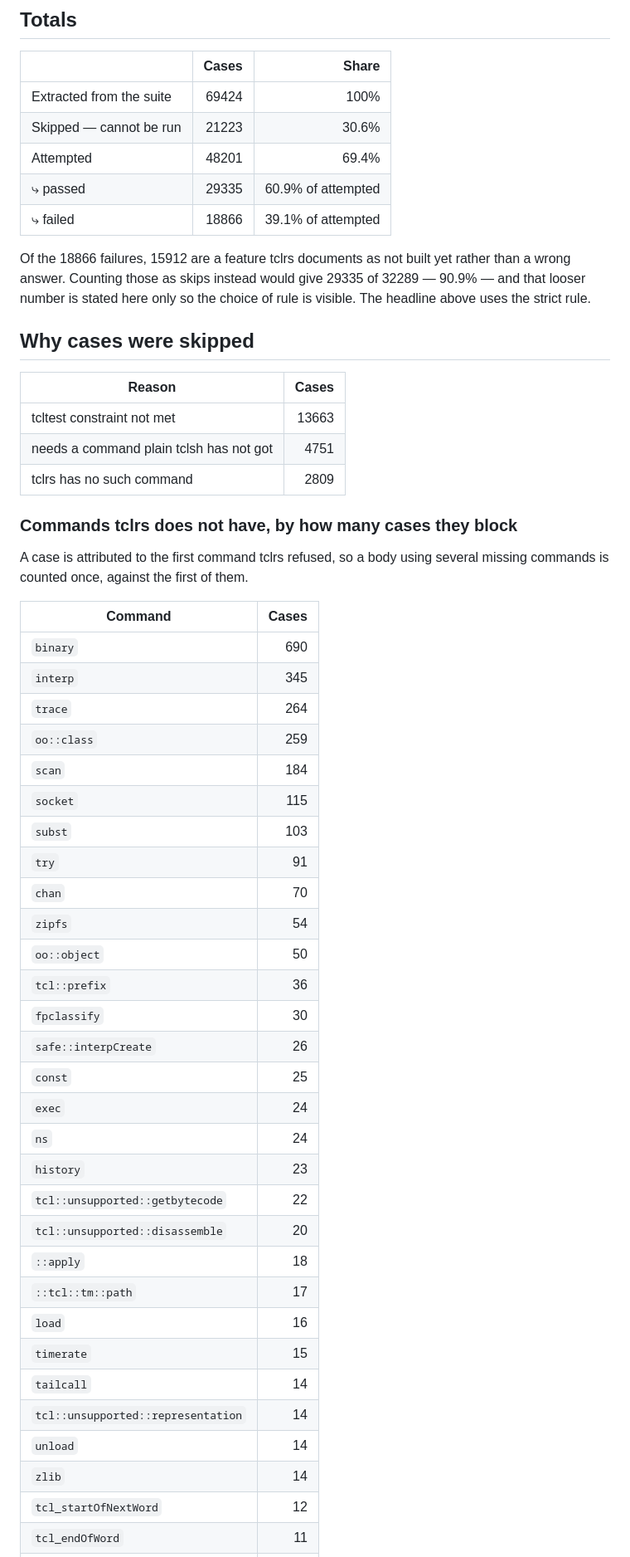
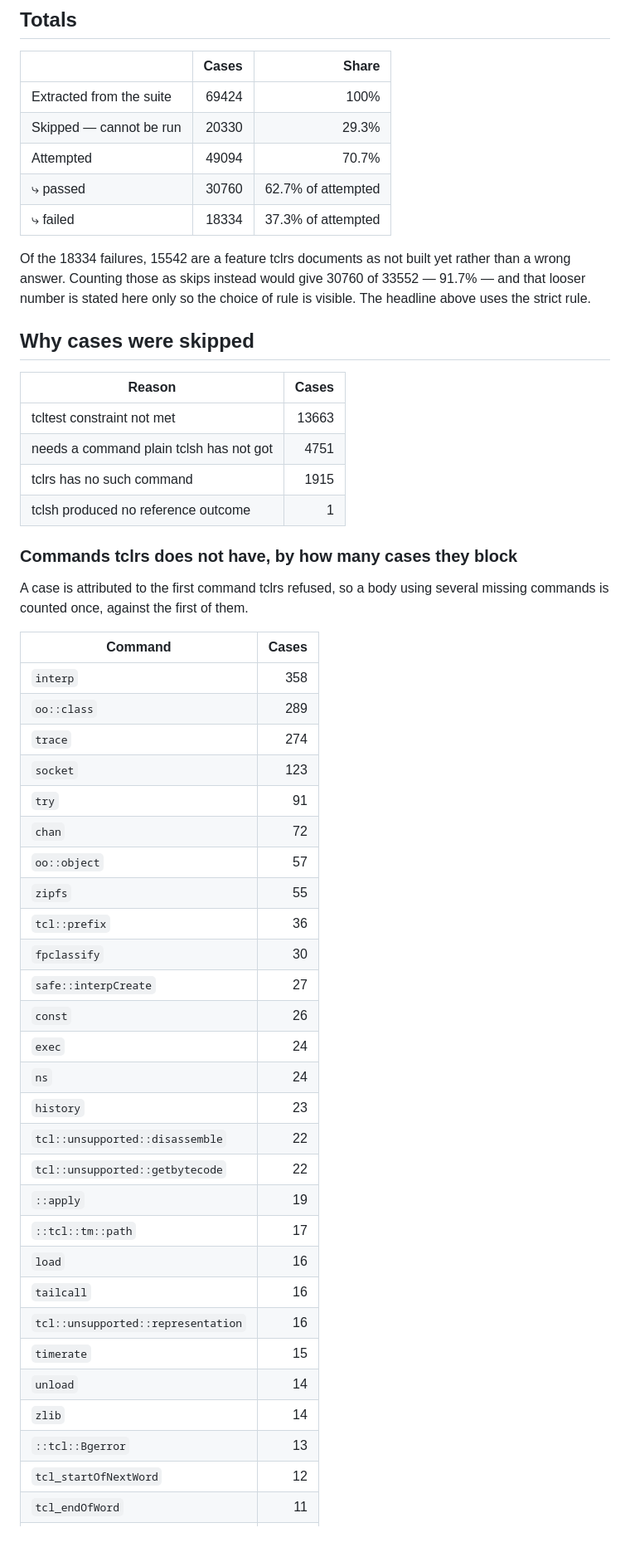
Before and after one commit to MenkeTechnologies/tclrs, a Markdown page: conformance/REPORT.md, the part around one of its changes. Shown at 83% size. GitHub-like rendering; blank space fills up the shorter version.

```diff
--- a/conformance/REPORT.md
+++ b/conformance/REPORT.md
@@ -31,12 +31,12 @@ Three things about the extraction are worth stating plainly. First, suite files
 | | Cases | Share |
 | --- | ---: | ---: |
 | Extracted from the suite | 69424 | 100% |
-| Skipped — cannot be run | 21223 | 30.6% |
-| Attempted | 48201 | 69.4% |
-| ⤷ passed | 29335 | 60.9% of attempted |
-| ⤷ failed | 18866 | 39.1% of attempted |
+| Skipped — cannot be run | 20330 | 29.3% |
+| Attempted | 49094 | 70.7% |
+| ⤷ passed | 30760 | 62.7% of attempted |
+| ⤷ failed | 18334 | 37.3% of attempted |
 
-Of the 18866 failures, 15912 are a feature tclrs documents as not built yet rather than a wrong answer. Counting those as skips instead would give 29335 of 32289 — 90.9% — and that looser number is stated here only so the choice of rule is visible. The headline above uses the strict rule.
+Of the 18334 failures, 15542 are a feature tclrs documents as not built yet rather than a wrong answer. Counting those as skips instead would give 30760 of 33552 — 91.7% — and that looser number is stated here only so the choice of rule is visible. The headline above uses the strict rule.
 
 ## Why cases were skipped
 
@@ -44,7 +44,8 @@ Of the 18866 failures, 15912 are a feature tclrs documents as not built yet rath
 | --- | ---: |
 | tcltest constraint not met | 13663 |
 | needs a command plain tclsh has not got | 4751 |
-| tclrs has no such command | 2809 |
+| tclrs has no such command | 1915 |
+| tclsh produced no reference outcome | 1 |
 
 ### Commands tclrs does not have, by how many cases they block
 
@@ -52,34 +53,32 @@ A case is attributed to the first command tclrs refused, so a body using several
 
 | Command | Cases |
 | --- | ---: |
-| `binary` | 690 |
-| `interp` | 345 |
-| `trace` | 264 |
-| `oo::class` | 259 |
-| `scan` | 184 |
-| `socket` | 115 |
-| `subst` | 103 |
+| `interp` | 358 |
+| `oo::class` | 289 |
+| `trace` | 274 |
+| `socket` | 123 |
 | `try` | 91 |
-| `chan` | 70 |
-| `zipfs` | 54 |
-| `oo::object` | 50 |
+| `chan` | 72 |
+| `oo::object` | 57 |
+| `zipfs` | 55 |
 | `tcl::prefix` | 36 |
 | `fpclassify` | 30 |
-| `safe::interpCreate` | 26 |
-| `const` | 25 |
+| `safe::interpCreate` | 27 |
+| `const` | 26 |
 | `exec` | 24 |
 | `ns` | 24 |
 | `history` | 23 |
+| `tcl::unsupported::disassemble` | 22 |
 | `tcl::unsupported::getbytecode` | 22 |
-| `tcl::unsupported::disassemble` | 20 |
-| `::apply` | 18 |
+| `::apply` | 19 |
 | `::tcl::tm::path` | 17 |
 | `load` | 16 |
+| `tailcall` | 16 |
+| `tcl::unsupported::representation` | 16 |
 | `timerate` | 15 |
-| `tailcall` | 14 |
-| `tcl::unsupported::representation` | 14 |
 | `unload` | 14 |
 | `zlib` | 14 |
+| `::tcl::Bgerror` | 13 |
 | `tcl_startOfNextWord` | 12 |
 | `tcl_endOfWord` | 11 |
 | `tcl_startOfPreviousWord` | 11 |
```
Also changed, not shown: other parts of conformance/REPORT.md (+94 -92 lines).
